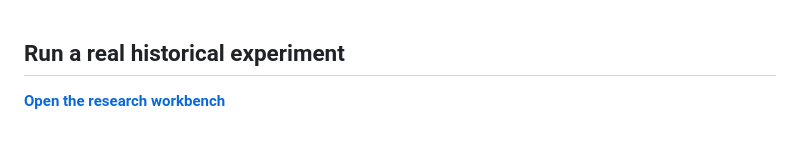
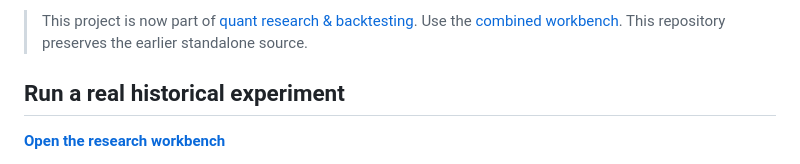
Before and after one commit to LolStar123/markets-backtesting, a Markdown page: README.md, the part around the change. Rendered like a GitHub page; blank space fills up the shorter version.

Commit message:
Point to consolidated quant research and backtesting workbench

```diff
--- a/README.md
+++ b/README.md
@@ -1,3 +1,5 @@
+> This project is now part of [quant research & backtesting](https://github.com/LolStar123/quant-research-scraper). Use the [combined workbench](https://lolstar123.github.io/quant-research-scraper/backtesting/). This repository preserves the earlier standalone source.
+
 <!-- working-example:start -->
 ## Run a real historical experiment
 
```
